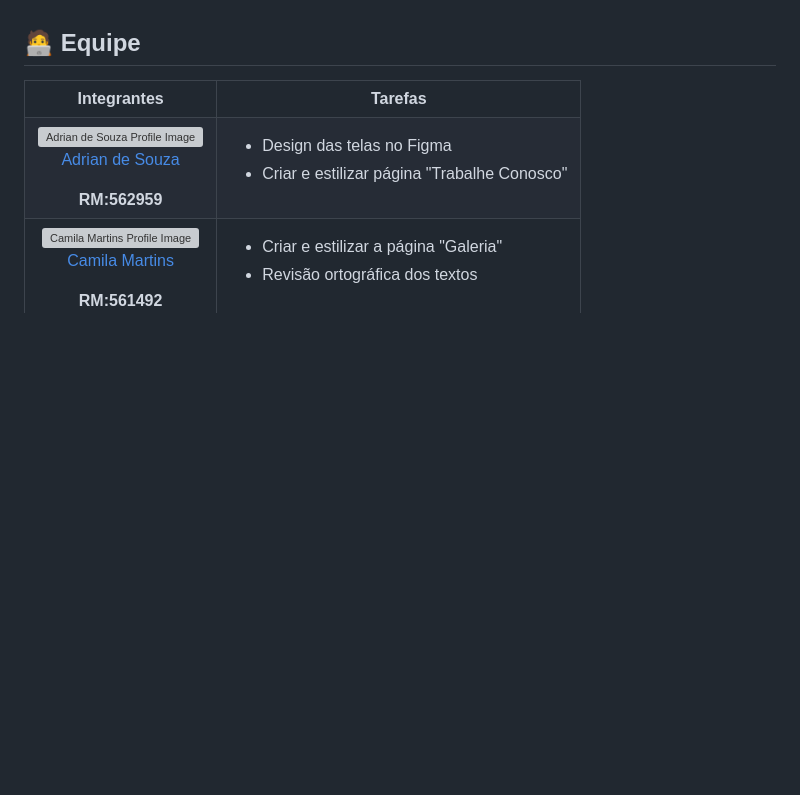
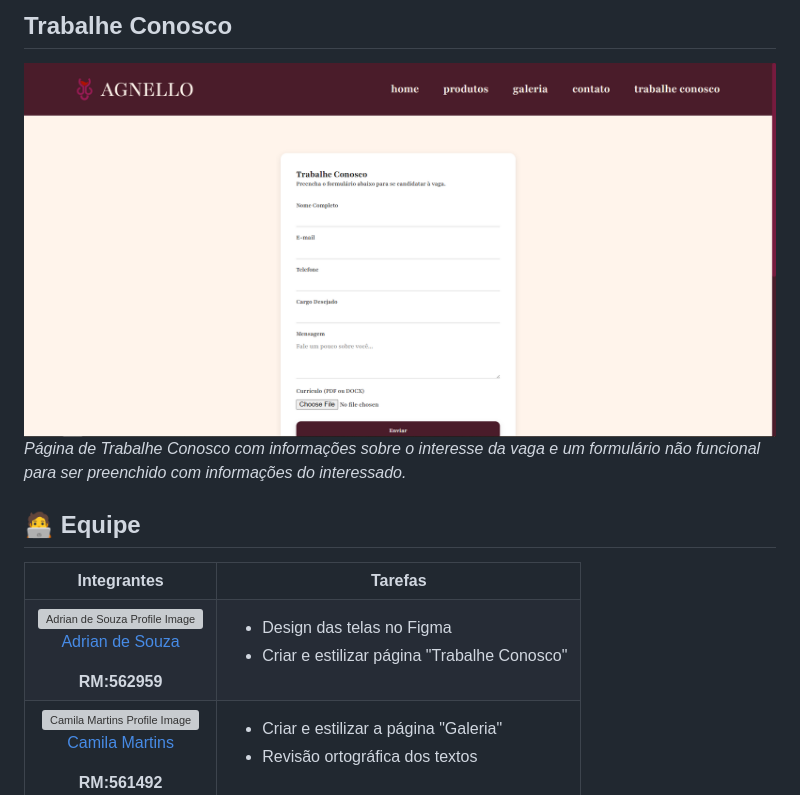
Before and after one commit to ESPV1/cp-1-frontend-design-vinheria-agnello, a Markdown page: README.md, the part around the change printed below. Rendered like a GitHub page; blank space fills up the shorter version; grey boxes are pictures that could not be loaded.

Commit message:
Imagens sobre o site e descrição no README.md

```diff
--- a/README.md
+++ b/README.md
@@ -41,3 +47,6 @@ Página de Trabalhe Conosco com informações sobre o interesse da vaga e um for
+## Trabalhe Conosco
+![Trabalhe Conosco Image](./src/assets/images/trabalhe_conosco_agnello.PNG)
+*Página de Trabalhe Conosco com informações sobre o interesse da vaga e um formulário não funcional para ser preenchido com informações do interessado.*
 
 ## 🧑‍💻 Equipe
 <table>
```
Also changed, not shown: other parts of README.md (+16 -10 lines).
